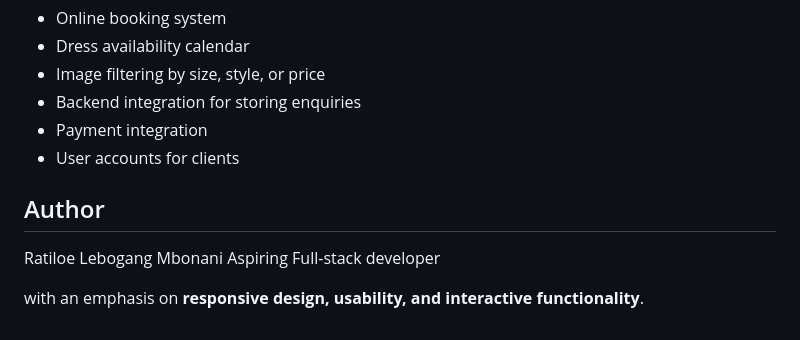
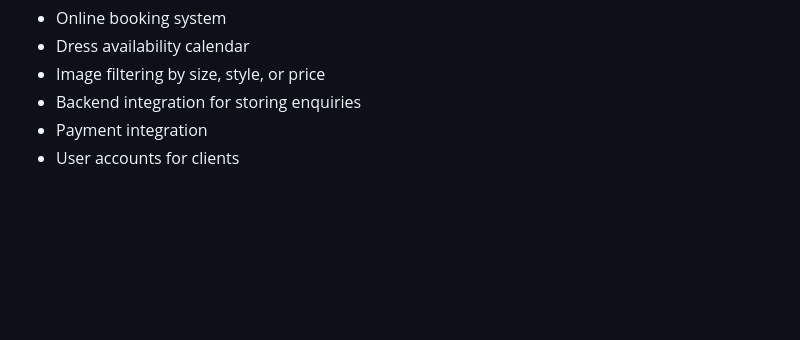
Before and after one commit to RatiloeMbonani/Twirl-Return-Website, a Markdown page: README.md, the part around one of its changes. Drawn GitHub-style; blank space fills up the shorter version.

```diff
--- a/README.md
+++ b/README.md
@@ -130,10 +85,3 @@ Possible enhancements for the platform include:
 * Backend integration for storing enquiries
 * Payment integration
 * User accounts for clients
-
-
-## Author
-Ratiloe Lebogang Mbonani
-Aspiring Full-stack developer
-
- with an emphasis on **responsive design, usability, and interactive functionality**.
```
Also changed, not shown: other parts of README.md (+0 -45 lines).
